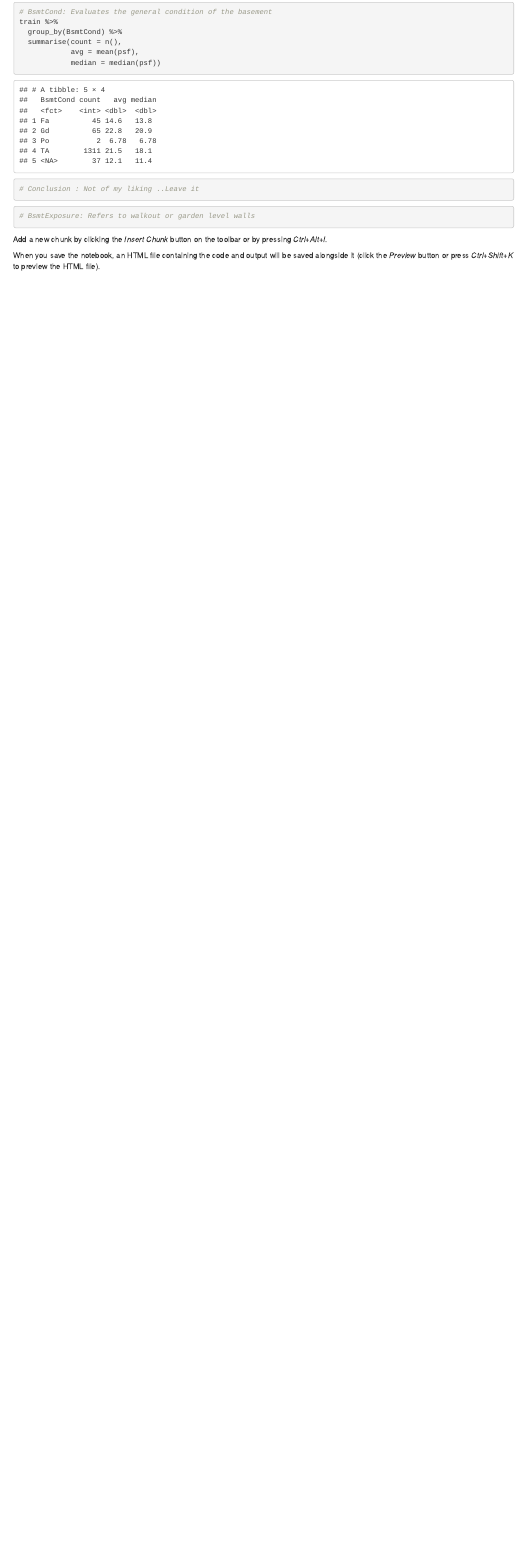
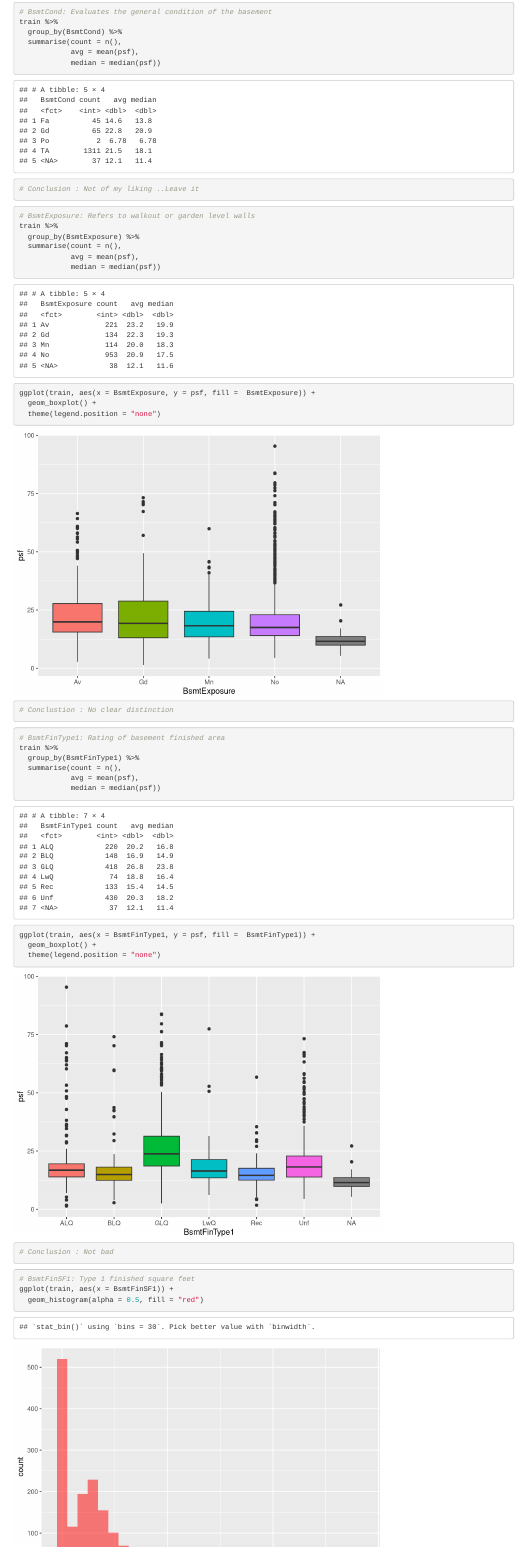
Before and after one commit to bhavesh0009/House-Prices-Advanced-Regression-Techniques, an R Markdown document (House Prices Exploration.Rmd): the page in a window 1100 px wide, from 360 px down. Rendered offline with R 4.5, knitr and Pandoc, with nearby package versions; code that draws random numbers runs with fixed seeds of ours.

Commit message:
commit till Foundation

````diff
--- a/House Prices Exploration.Rmd
+++ b/House Prices Exploration.Rmd
@@ -492,4 +492,40 @@ train %>%
 
 ```{r}
 # BsmtExposure: Refers to walkout or garden level walls
+train %>%
+  group_by(BsmtExposure) %>%
+  summarise(count = n(),
+            avg = mean(psf),
+            median = median(psf))
+```
 
+```{r}
+ggplot(train, aes(x = BsmtExposure, y = psf, fill =  BsmtExposure)) +
+  geom_boxplot() +
+  theme(legend.position = "none")
+# Conclustion : No clear distinction
+```
+
+```{r}
+# BsmtFinType1: Rating of basement finished area
+train %>%
+  group_by(BsmtFinType1) %>%
+  summarise(count = n(),
+            avg = mean(psf),
+            median = median(psf))
+```
+
+```{r}
+ggplot(train, aes(x = BsmtFinType1, y = psf, fill =  BsmtFinType1)) +
+  geom_boxplot() +
+  theme(legend.position = "none")
+# Conclusion : Not bad
+```
+
+```{r}
+# BsmtFinSF1: Type 1 finished square feet
+ggplot(train, aes(x = BsmtFinSF1)) +
+  geom_histogram(alpha = 0.5, fill = "red")
+```
+
+```{r}
````
Also changed, not shown: House Prices Exploration.Rmd (5 more changed lines).
